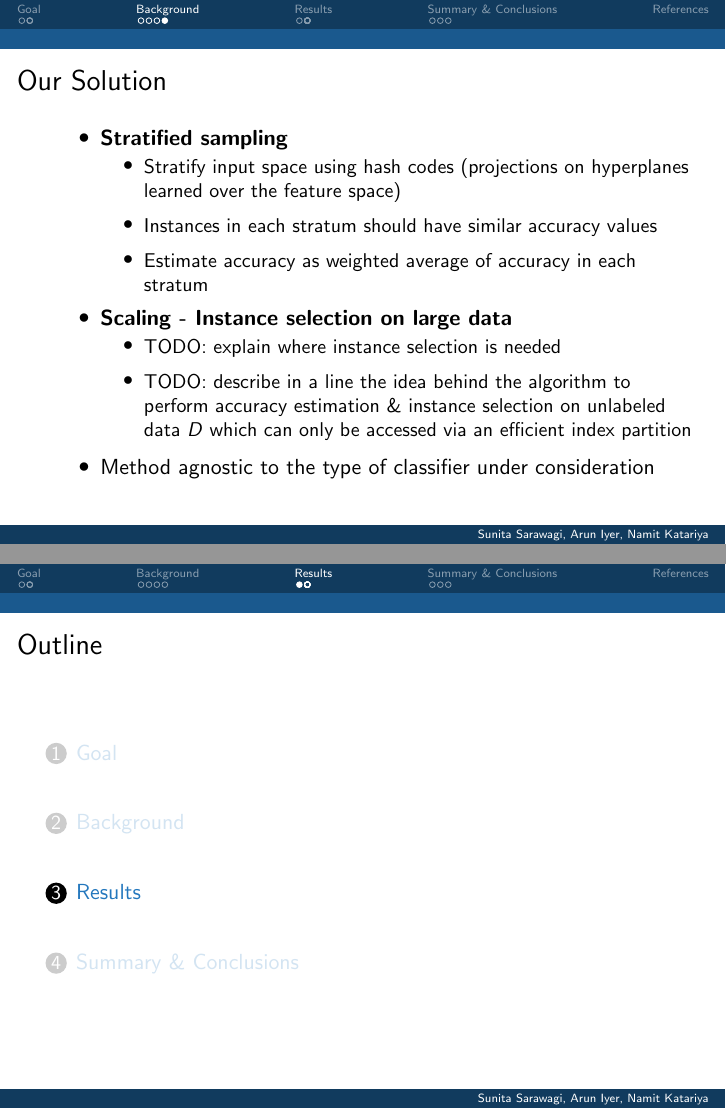
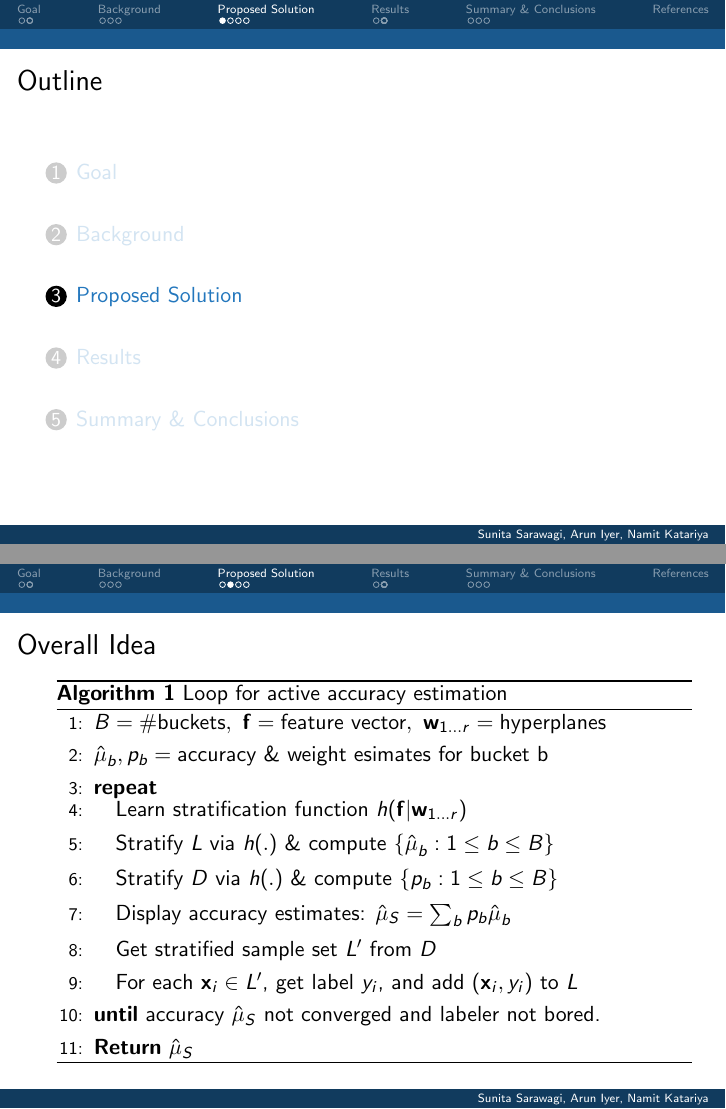
Before and after one commit to namitk/icdm, LaTeX slides (presentation.tex): pages 9 and 10 of 23 before the commit and pages 9 and 10 of 26 after it, joined at a grey line. Compiled offline with pdfLaTeX.

Commit message:
uploading slides

```diff
--- a/presentation.tex
+++ b/presentation.tex
@@ -53,6 +53,8 @@
 \newcommand{\vW}{{\vek{W}}}
 \newcommand{\vf}{{\vek{f}}}
 \newcommand{\vF}{{\vek{F}}}
+\newcommand{\vwa}{{\vek{w}_{1\ldots r}}}
+\newcommand{\vft}{{\vek{f}}}
 
 \newcommand{\cV}{{\mbox{$\mathcal{V}$}}}
 \newcommand{\cE}{{\mbox{$\mathcal{E}$}}}
@@ -74,9 +76,9 @@
 \newcommand{\TPb}{{A}}
 \newcommand{\estPerf}{{\hat{A}}}
 \newcommand{\estURand}{{\hat{A}_R}}
-\newcommand{\estProp}{{\mbox{$\hat{A}_P$}}}
 
-\newcommand{\estSS}{{\mbox{$\hat{A}_S$}}}
+
+\newcommand{\estSS}{{\mbox{$\hat{\mu}_S$}}}
 
 \newcommand{\oracle}{{\mbox{Oracle}}}
 \newcommand{\ham}{{\mbox{Ham}}}
@@ -204,13 +207,36 @@
 \end{itemize}
 \end{frame}
 
+%%%%%%%%%%%%%%%%%%%%%%%%%%%%%%%%%%%%%%%%%%%%%%%%%%%%%%%%%%%%%%%%%%%%%%
+
+\section{Proposed Solution}
 \begin{frame}
-\frametitle{Our Solution}
+\frametitle{Overall Idea}
+\begin{algorithm}[H]
+\begin{spacing}{0.8}
+\begin{algorithmic}[1]\itemsep-5pt
+\STATE $B=\text{\#buckets},~\vft=\text{feature vector},~\vwa=\text{hyperplanes}$
+\STATE $\estSb_b, \wt_b=\text{accuracy \& weight esimates for bucket b}$
+\REPEAT
+\STATE Learn stratification function $h(\vft|\vwa)$
+\STATE Stratify $L$ via $h(.)$ \& compute $\{\estSb_b:1\le b \le B\}$
+\STATE Stratify $D$ via $h(.)$ \& compute $\{\wt_b:1\le b \le B\}$
+\STATE Display accuracy estimates:  $\estSS=\sum\nolimits_b\wt_b\estSb_b$
+\STATE Get stratified sample set $L'$ from $D$
+\STATE For each $\vx_i \in L'$, get label $y_i$, and add $(\vx_i,y_i)$ to $L$
+\UNTIL{accuracy $\estSS$ not converged and labeler not bored.}
+\STATE{\bf Return} $\estSS$
+\end{algorithmic}
+\end{spacing}
+\caption{Loop for active accuracy estimation}
+\end{algorithm}
+\end{frame}
+
+\begin{frame}
+\frametitle{Learning a stratification strategy} \vspace{-8mm}
 \begin{itemize}
-\item \textbf{Stratified sampling}
+\item Stratify input space so that instances in each stratum have similar accuracy values
 \begin{itemize}
-\item Stratify input space using hash codes (projections on hyperplanes learned over the feature space)
-\item Instances in each stratum should have similar accuracy values
-\item Estimate accuracy as weighted average of accuracy in each stratum
+\item \emph{Supervised clustering methods} : Learn a distance function \\ \textbf{Issue} : These methods do not scale well
+\item \textbf{Proposal} : Use \textcolor{red}{Hash codes} based on projections on hyperplanes learned over the feature space
 \end{itemize}
-\item \textbf{Scaling - Instance selection on large data}
@@ -217,8 +251,6 @@
 \begin{itemize}
 \item TODO: explain where instance selection is needed
 \item TODO: describe in a line the idea behind the algorithm to perform accuracy estimation \& instance selection on unlabeled data $D$ which can only be accessed via an efficient index partition
-\end{itemize}
-\item Method agnostic to the type of classifier under consideration
 \end{itemize}
 \end{frame}
 
```
Also changed, not shown: presentation.pdf, presentation.tex (21 more changed lines).
